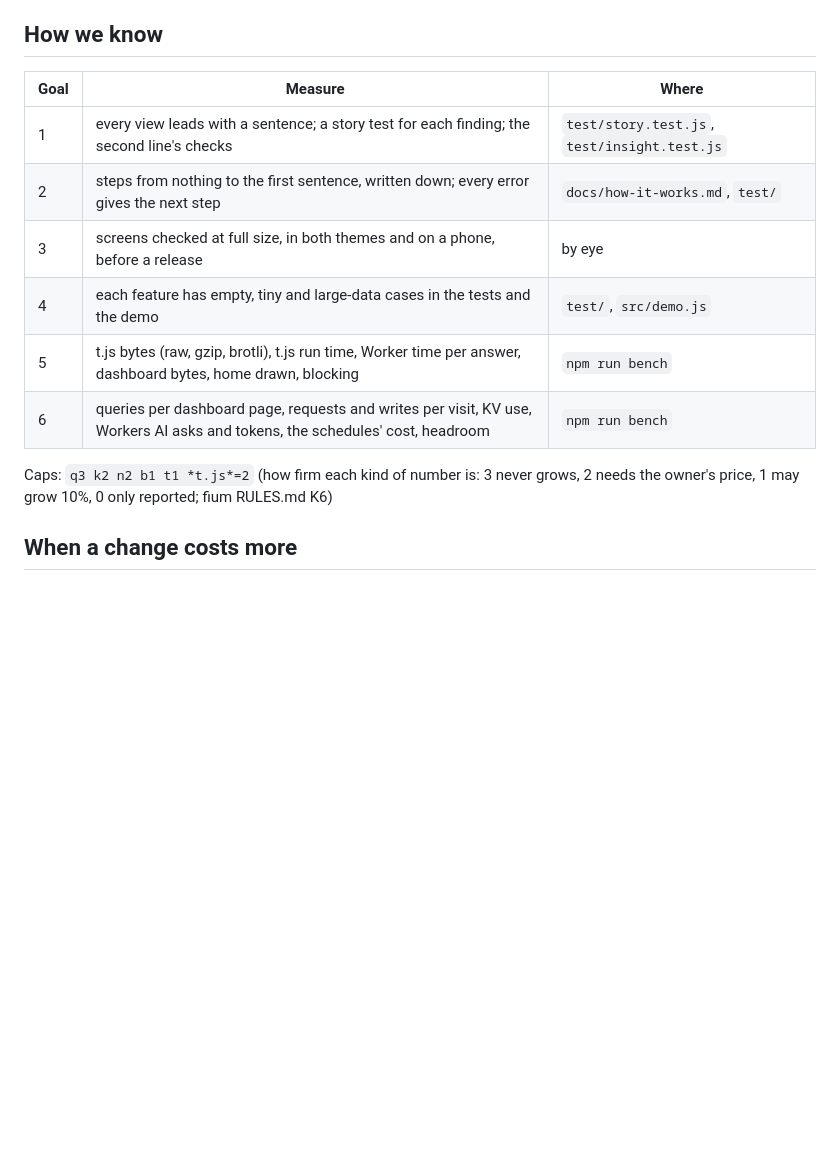
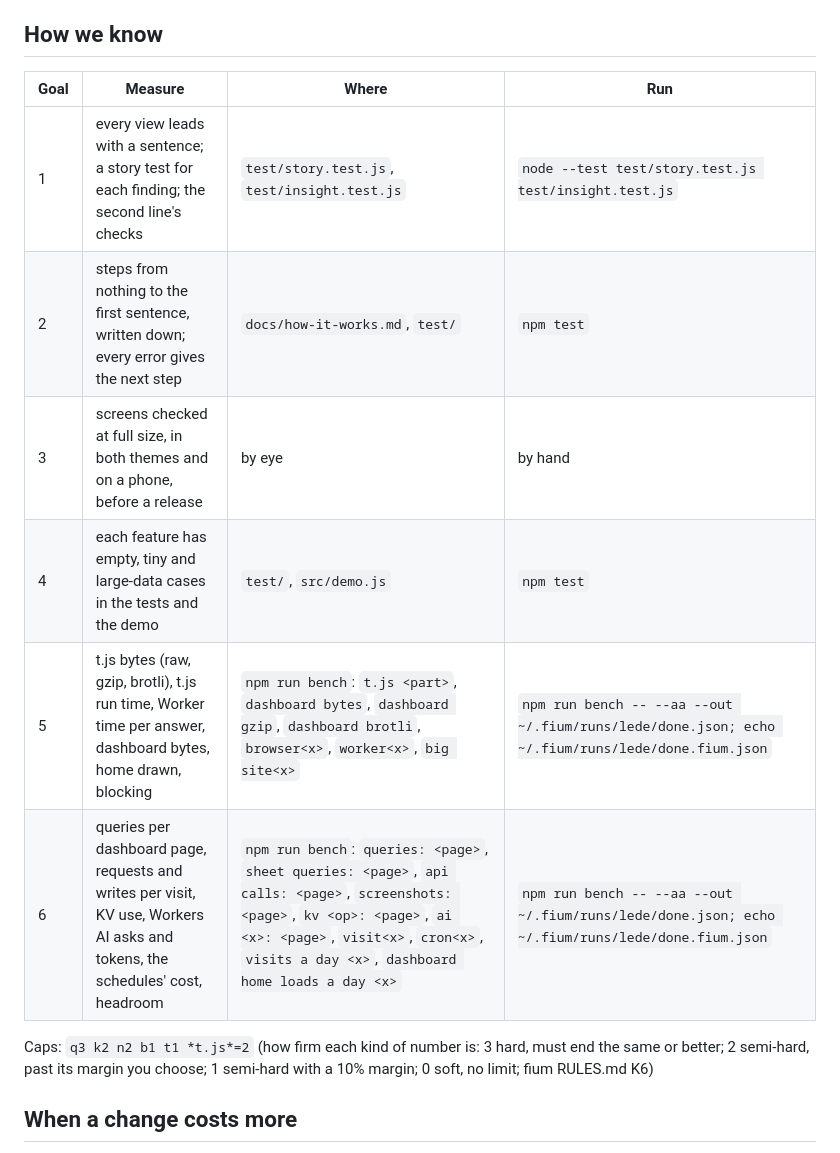
Before and after one commit to sryo/lede, a Markdown page: GOALS.md, the part around the change. Rendered like a GitHub page; blank space fills up the shorter version.

Commit message:
GOALS.md says how fium done runs each metric
A Run column for every How we know row: the story tests, npm test, and the
bench measuring only the tree it runs in, with patterns that put each of its
numbers under its goal. Screens stay by hand. The Caps note says what each
level means.

```diff
--- a/GOALS.md
+++ b/GOALS.md
@@ -72,16 +72,16 @@ A floor moves only when Cloudflare's free limits do. Visits that switch tabs or
 single-page app cost more; they are priced, not floored, as the README's "about" allows.
 
 ## How we know
-| Goal | Measure | Where |
-|---|---|---|
-| 1 | every view leads with a sentence; a story test for each finding; the second line's checks | `test/story.test.js`, `test/insight.test.js` |
-| 2 | steps from nothing to the first sentence, written down; every error gives the next step | `docs/how-it-works.md`, `test/` |
-| 3 | screens checked at full size, in both themes and on a phone, before a release | by eye |
-| 4 | each feature has empty, tiny and large-data cases in the tests and the demo | `test/`, `src/demo.js` |
-| 5 | t.js bytes (raw, gzip, brotli), t.js run time, Worker time per answer, dashboard bytes, home drawn, blocking | `npm run bench` |
-| 6 | queries per dashboard page, requests and writes per visit, KV use, Workers AI asks and tokens, the schedules' cost, headroom | `npm run bench` |
+| Goal | Measure | Where | Run |
+|---|---|---|---|
+| 1 | every view leads with a sentence; a story test for each finding; the second line's checks | `test/story.test.js`, `test/insight.test.js` | `node --test test/story.test.js test/insight.test.js` |
+| 2 | steps from nothing to the first sentence, written down; every error gives the next step | `docs/how-it-works.md`, `test/` | `npm test` |
+| 3 | screens checked at full size, in both themes and on a phone, before a release | by eye | by hand |
+| 4 | each feature has empty, tiny and large-data cases in the tests and the demo | `test/`, `src/demo.js` | `npm test` |
+| 5 | t.js bytes (raw, gzip, brotli), t.js run time, Worker time per answer, dashboard bytes, home drawn, blocking | `npm run bench`: `t.js <part>`, `dashboard bytes`, `dashboard gzip`, `dashboard brotli`, `browser<x>`, `worker<x>`, `big site<x>` | `npm run bench -- --aa --out ~/.fium/runs/lede/done.json; echo ~/.fium/runs/lede/done.fium.json` |
+| 6 | queries per dashboard page, requests and writes per visit, KV use, Workers AI asks and tokens, the schedules' cost, headroom | `npm run bench`: `queries: <page>`, `sheet queries: <page>`, `api calls: <page>`, `screenshots: <page>`, `kv <op>: <page>`, `ai <x>: <page>`, `visit<x>`, `cron<x>`, `visits a day <x>`, `dashboard home loads a day <x>` | `npm run bench -- --aa --out ~/.fium/runs/lede/done.json; echo ~/.fium/runs/lede/done.fium.json` |
 
-Caps: `q3 k2 n2 b1 t1 *t.js*=2` (how firm each kind of number is: 3 never grows, 2 needs the owner's price, 1 may grow 10%, 0 only reported; fium RULES.md K6)
+Caps: `q3 k2 n2 b1 t1 *t.js*=2` (how firm each kind of number is: 3 hard, must end the same or better; 2 semi-hard, past its margin you choose; 1 semi-hard with a 10% margin; 0 soft, no limit; fium RULES.md K6)
 
 ## When a change costs more
 Every change is measured (see "Measuring changes" in `docs/how-its-built.md`). A change made
```
